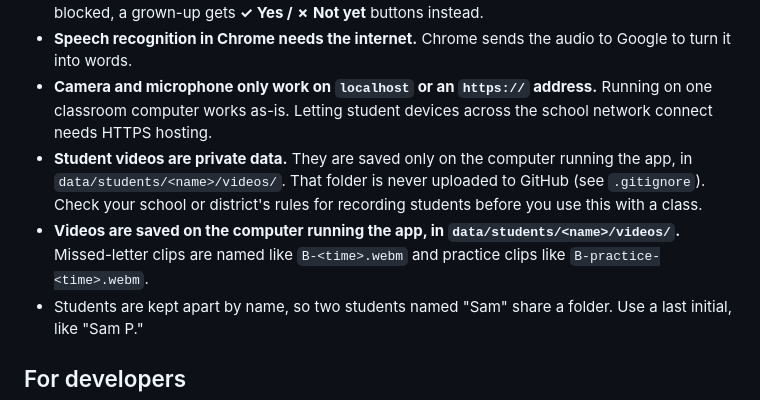
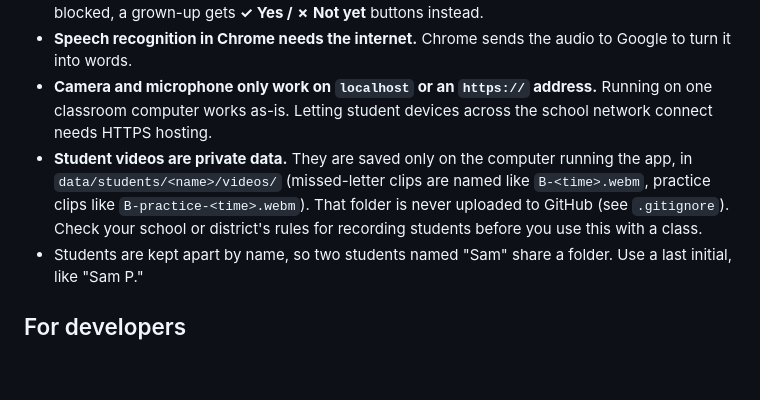
Before and after one commit to jlhhelms-hash/Reading-helps, a Markdown page: README.md, the part around the change. Drawn GitHub-style; blank space fills up the shorter version.

Commit message:
README: merge duplicate video-location note
Co-Authored-By: Claude Opus 5.5 <noreply@anthropic.com>
Claude-Session: https://claude.ai/code/session_01CujvihMtarpPcTBfLRXzUv

```diff
--- a/README.md
+++ b/README.md
@@ -42,8 +42,7 @@ Use **Chrome**, **Edge** or **Safari**. The first time, the browser asks to use
 - **Speech checking is a helper, not a judge.** Browsers turn speech into words, so a bare sound like "/b/" can come out as "buh," "bah" or "but." The app accepts the usual spellings for each sound (see `public/letters.js`). The teacher page shows what it heard so you can spot letters it gets wrong. In browsers without speech recognition (such as Firefox), or if the microphone is blocked, a grown-up gets **✓ Yes / ✗ Not yet** buttons instead.
 - **Speech recognition in Chrome needs the internet.** Chrome sends the audio to Google to turn it into words.
 - **Camera and microphone only work on `localhost` or an `https://` address.** Running on one classroom computer works as-is. Letting student devices across the school network connect needs HTTPS hosting.
-- **Student videos are private data.** They are saved only on the computer running the app, in `data/students/<name>/videos/`. That folder is never uploaded to GitHub (see `.gitignore`). Check your school or district's rules for recording students before you use this with a class.
-- **Videos are saved on the computer running the app, in `data/students/<name>/videos/`.** Missed-letter clips are named like `B-<time>.webm` and practice clips like `B-practice-<time>.webm`.
+- **Student videos are private data.** They are saved only on the computer running the app, in `data/students/<name>/videos/` (missed-letter clips are named like `B-<time>.webm`, practice clips like `B-practice-<time>.webm`). That folder is never uploaded to GitHub (see `.gitignore`). Check your school or district's rules for recording students before you use this with a class.
 - Students are kept apart by name, so two students named "Sam" share a folder. Use a last initial, like "Sam P."
 
 ## For developers
```
